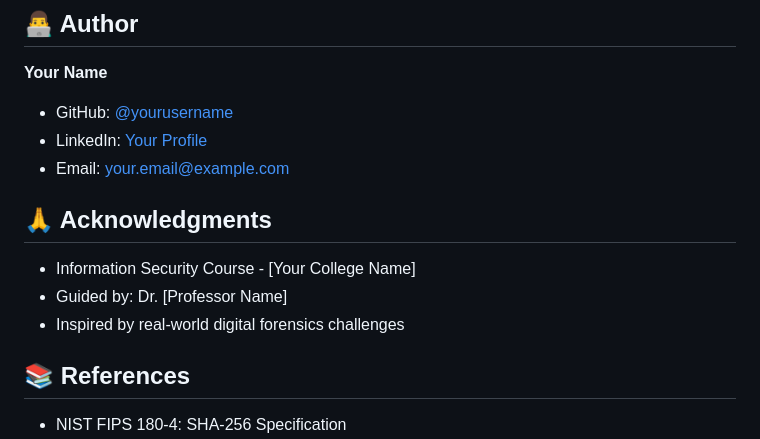
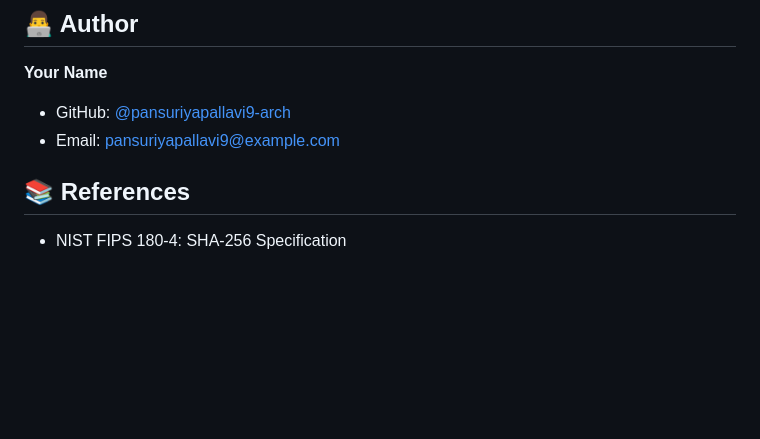
Before and after one commit to pansuriyapallavi9-arch/CryptoTrace, a Markdown page: README.md, the part around the change. GitHub-like rendering; blank space fills up the shorter version.

```diff
--- a/README.md
+++ b/README.md
@@ -138,15 +138,8 @@ MIT License - See LICENSE file for details
 ## 👨‍💻 Author
 
 **Your Name**
-- GitHub: [@yourusername](https://github.com/yourusername)
-- LinkedIn: [Your Profile](https://linkedin.com/in/yourprofile)
-- Email: your.email@example.com
-
-## 🙏 Acknowledgments
-
-- Information Security Course - [Your College Name]
-- Guided by: Dr. [Professor Name]
-- Inspired by real-world digital forensics challenges
+- GitHub: [@pansuriyapallavi9-arch](https://github.com/pansuriyapallavi-arch)
+- Email: pansuriyapallavi9@example.com
 
 ## 📚 References
 
```
